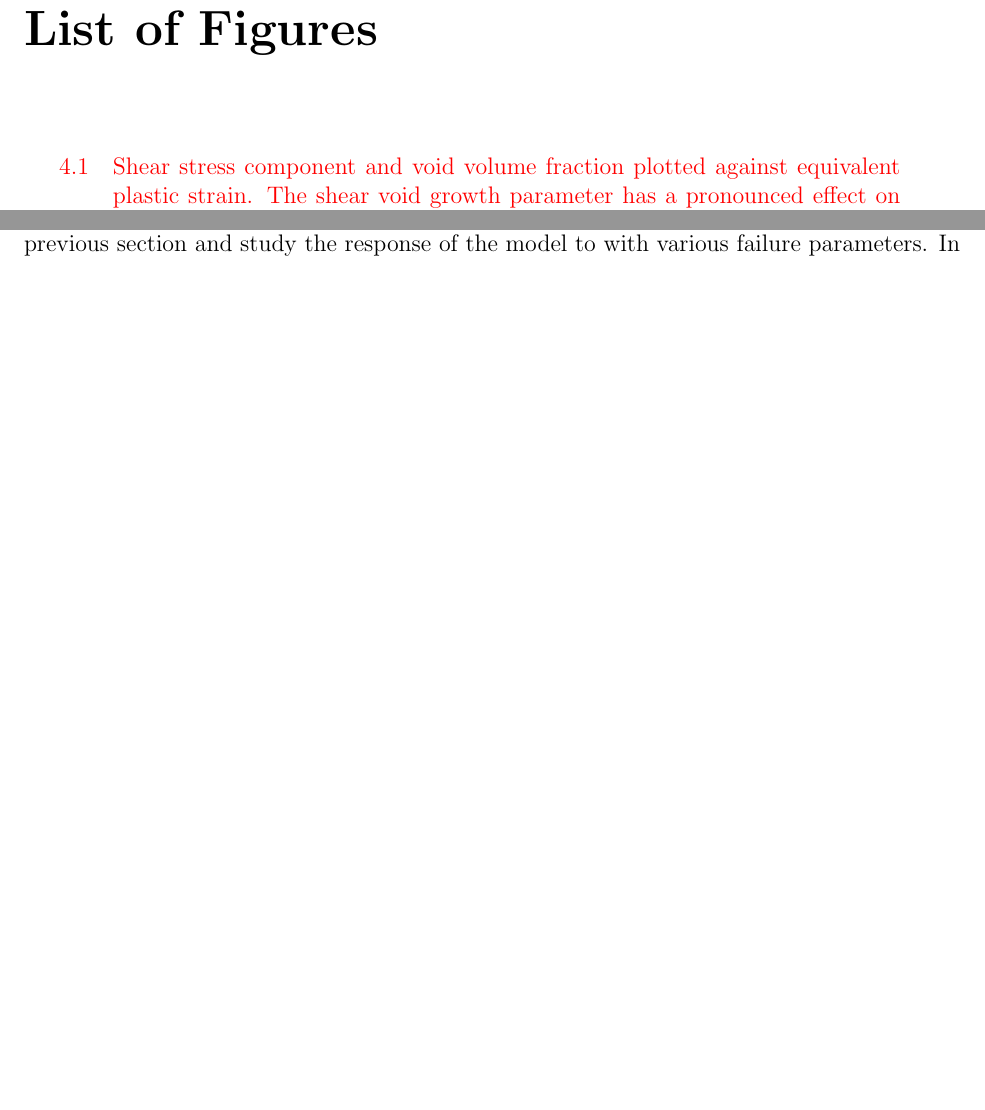
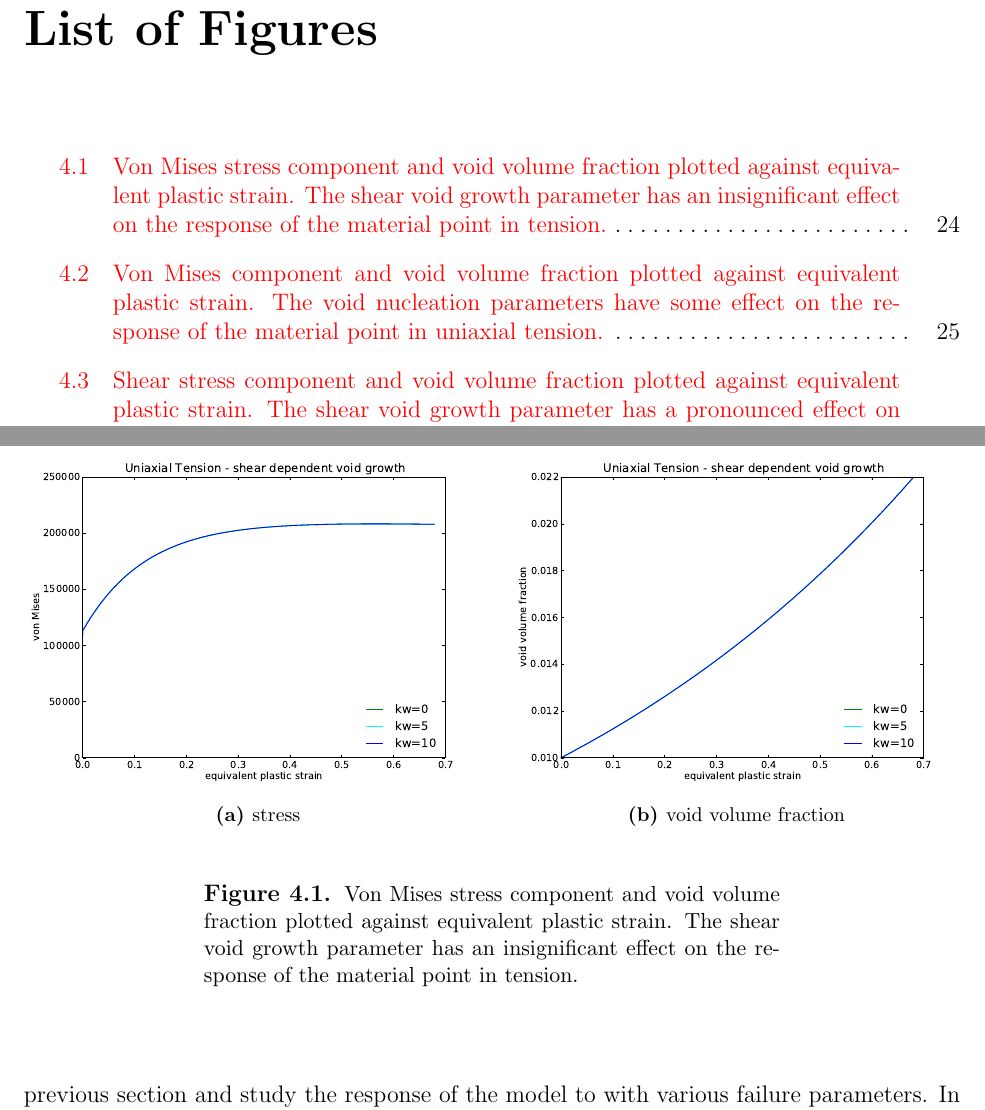
Before and after one commit to jtostie/Mechanics-Papers, a LaTeX document (SANDreport/GursonModel.tex, which reads SANDreport/Results.tex): two parts of pages 7 and 23 of 32 before the commit and two parts of pages 7 and 24 of 34 after it, joined at a grey line, cut so that both start at the same text, the shorter picture padded with empty space. The pictures show the PDF file SANDreport/GursonModel.pdf that the author committed with the source.

Commit message:
Add some results in uniaxial tension and various failure parameters

```diff
--- a/SANDreport/Results.tex
+++ b/SANDreport/Results.tex
@@ -7,3 +7,5 @@
   validation. I will have to include a description of the Sierra input
   parameters for use in their user's manual, but obviously I'll worry
   about that.}
+
+\section{Uniaxial Tension}
@@ -9,0 +22,2 @@
+\begin{figure}[htbp]
+  \begin{center}
@@ -9,0 +30,7 @@
+    \caption{Von Mises stress component and void volume fraction plotted
+      against equivalent plastic strain. The shear void growth
+      parameter has an insignificant effect on the response of the
+      material point in tension.}
+    \label{fig:tension-kw}
+  \end{center}
+\end{figure}
@@ -9,0 +51,2 @@
+\begin{figure}[htbp]
+  \begin{center}
@@ -10,3 +59,10 @@
+    \caption{Von Mises component and void volume fraction plotted
+      against equivalent plastic strain. The void nucleation
+      parameters have some effect on the response of the
+      material point in uniaxial tension.}
+    \label{fig:tension-nuc}
+  \end{center}
+\end{figure}
 
 \section{Simple Shear}
 \label{simple-shear}
```
Also changed, not shown: SANDreport/GursonModel.pdf, SANDreport/images/stress-strain-tension-kw.pdf (added), SANDreport/images/stress-strain-tension-nuc.pdf (added), SANDreport/images/void-strain-tension-kw.pdf (added), SANDreport/images/void-strain-tension-nuc.pdf (added), SANDreport/Results.tex (36 more changed lines).
